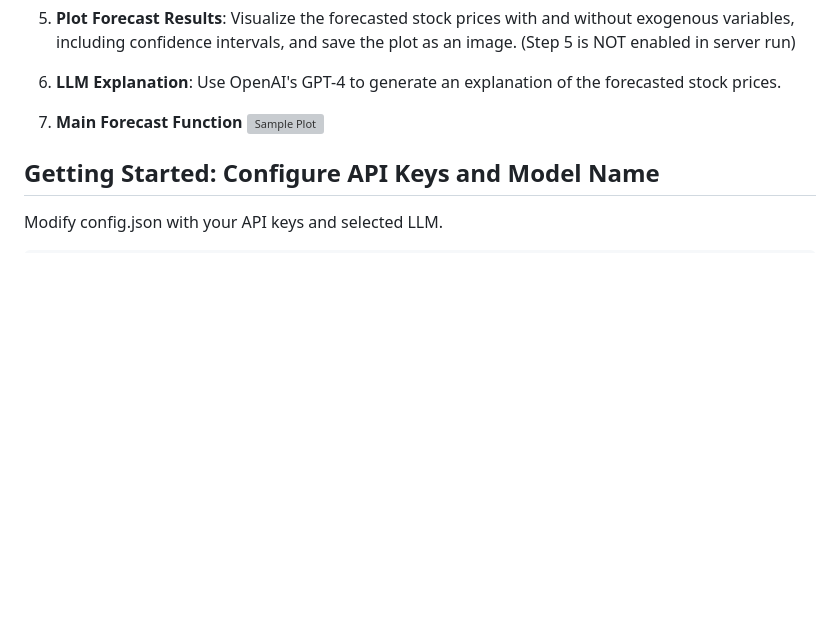
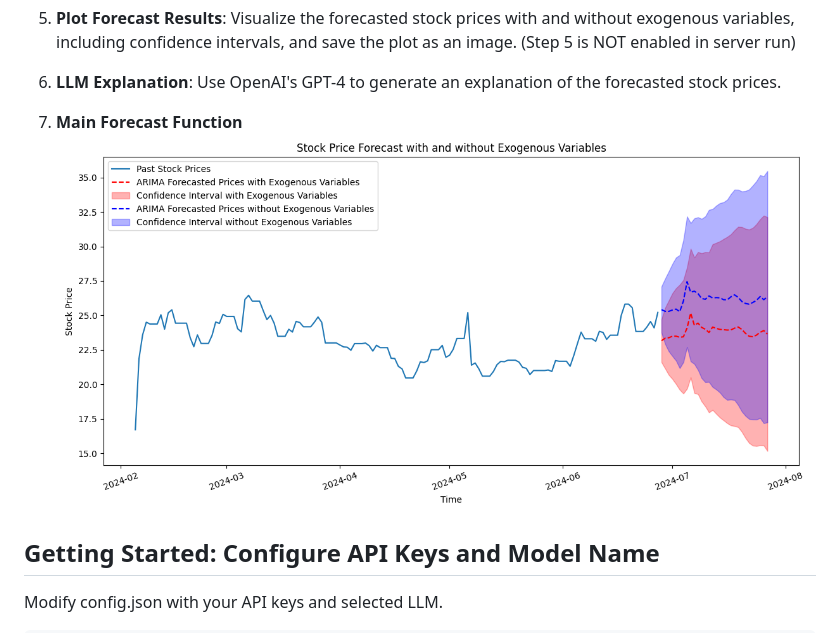
Before and after one commit to sun770311/FinSense, a Markdown page: README.md, the part around the change. Rendered like a GitHub page; blank space fills up the shorter version; grey boxes are pictures that could not be loaded.

```diff
--- a/README.md
+++ b/README.md
@@ -34,7 +34,7 @@ pip install -r requirements.txt
 6. **LLM Explanation**: Use OpenAI's GPT-4 to generate an explanation of the forecasted stock prices.
 
 7. **Main Forecast Function**
-![Sample Plot](https://github.com/sun770311/FinSense/tree/main)
+![Sample Plot](https://github.com/sun770311/FinSense/blob/main/forecast.png)
 
 ## Getting Started: Configure API Keys and Model Name
 Modify config.json with your API keys and selected LLM.
```
